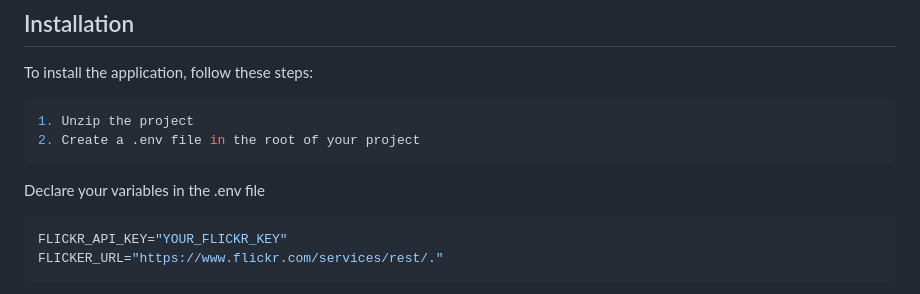
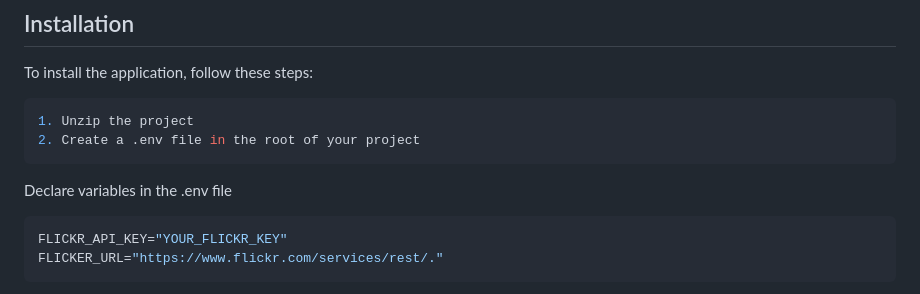
Before and after one commit to Medie/galleryFlickr, a Markdown page: README.md, the part around the change. Rendered like a GitHub page.

````diff
--- a/README.md
+++ b/README.md
@@ -15,7 +15,7 @@ To install the application, follow these steps:
 1. Unzip the project
 2. Create a .env file in the root of your project
 ```
-Declare your variables in the .env file
+Declare variables in the .env file
 ```sh
 FLICKR_API_KEY="YOUR_FLICKR_KEY"
 FLICKER_URL="https://www.flickr.com/services/rest/."
````
